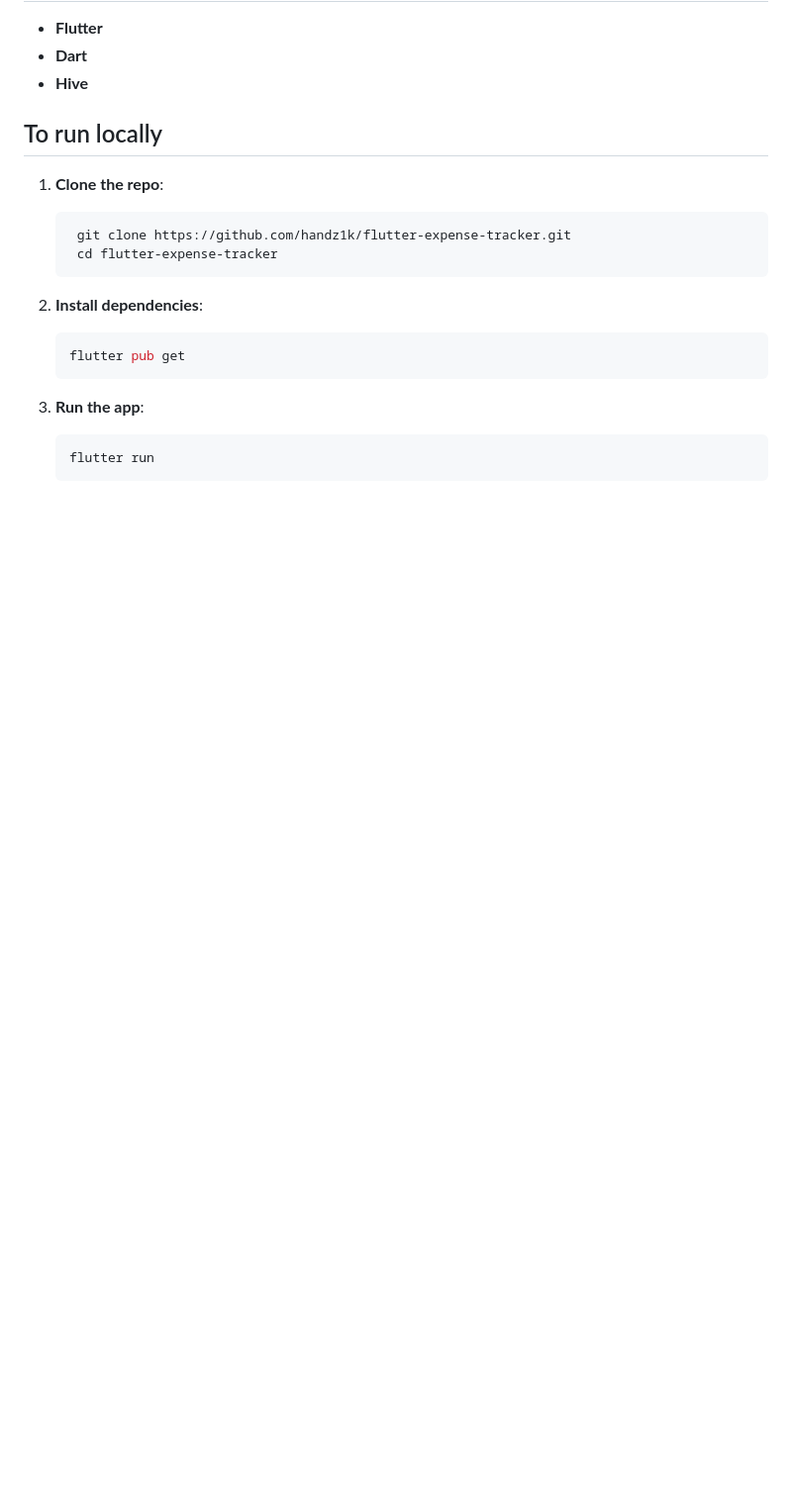
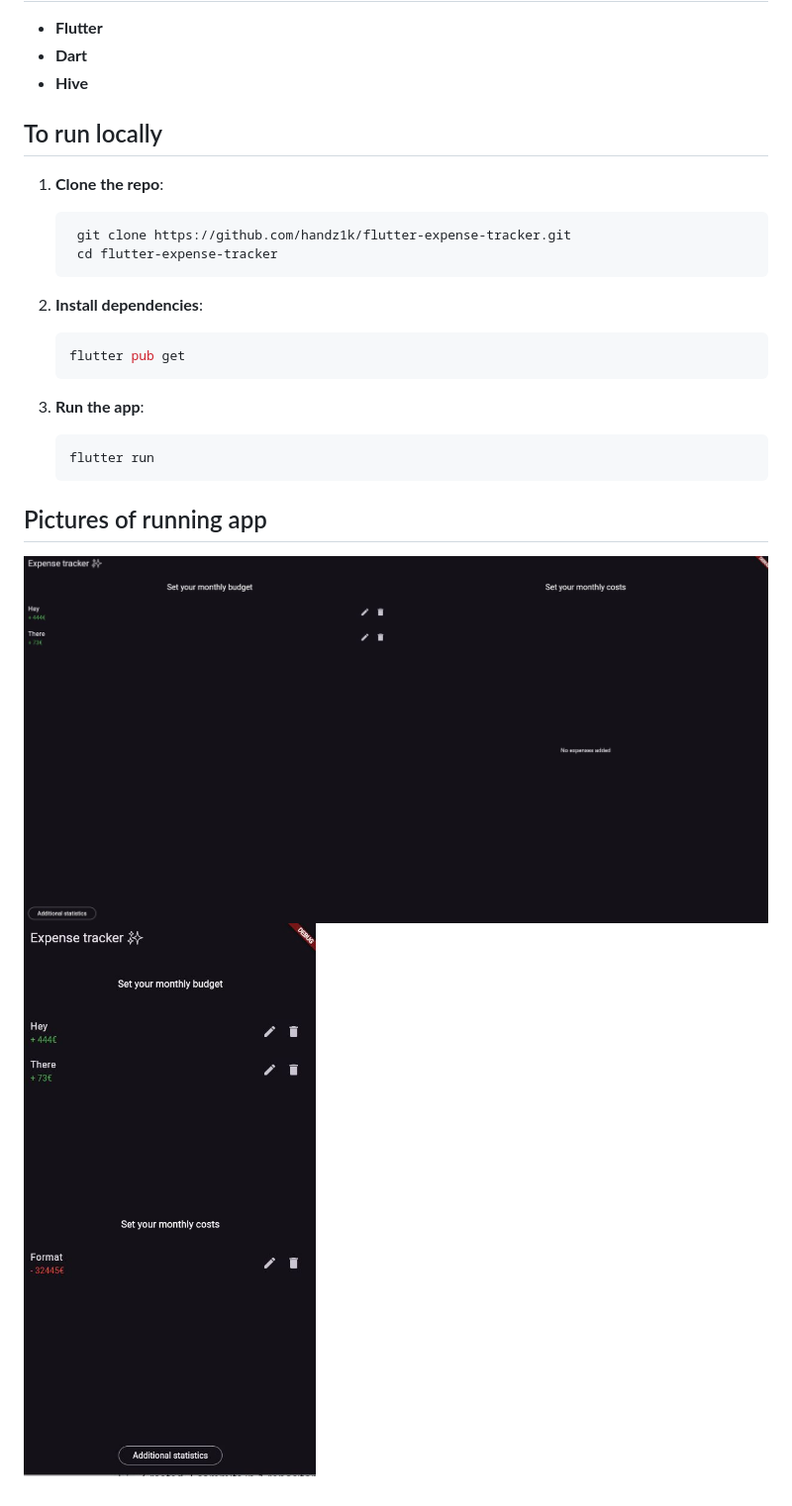
Before and after one commit to handz1k/flutter-expense-tracker, a Markdown page: README.md, the part around the change. Shown: that part at 99% size. Drawn GitHub-style; pictures changed too: assets/hellothere.JPG (added), assets/hellothere2.JPG (added); blank space fills up the shorter version.

Commit message:
Added pictures

````diff
--- a/README.md
+++ b/README.md
@@ -35,3 +35,8 @@ An expense tracker application built with Flutter that enables users to manage t
    ```bash
    flutter run
    ```
+
+## Pictures of running app
+
+![View of the app on a desktop](/assets/hellothere.JPG)
+![View of the app on a mobile](/assets/hellothere2.JPG)
````
